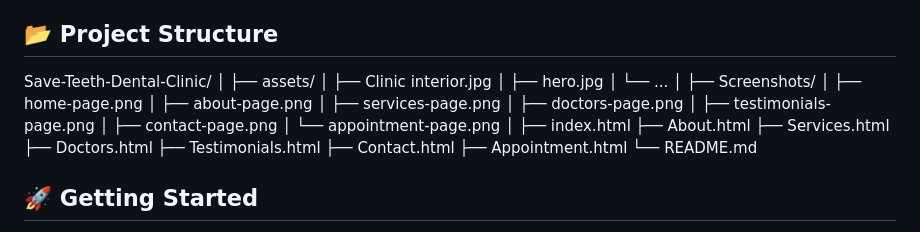
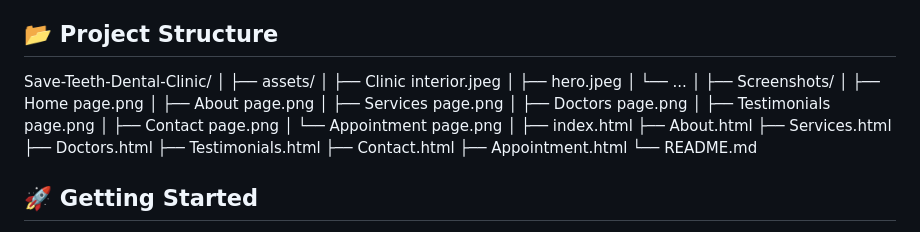
Before and after one commit to Sehrish-web209/Save-Teeth-Dental-Clinic-, a Markdown page: README.md, the part around one of its changes. Drawn GitHub-style.

```diff
--- a/README.md
+++ b/README.md
@@ -75,18 +75,18 @@ https://sehrish-web209.github.io/Save-Teeth-Dental-Clinic-/
 Save-Teeth-Dental-Clinic/
 │
 ├── assets/
-│   ├── Clinic interior.jpg
-│   ├── hero.jpg
+│   ├── Clinic interior.jpeg
+│   ├── hero.jpeg
 │   └── ...
 │
 ├── Screenshots/
-│   ├── home-page.png
-│   ├── about-page.png
-│   ├── services-page.png
-│   ├── doctors-page.png
-│   ├── testimonials-page.png
-│   ├── contact-page.png
-│   └── appointment-page.png
+│   ├── Home page.png
+│   ├── About page.png
+│   ├── Services page.png
+│   ├── Doctors page.png
+│   ├── Testimonials page.png
+│   ├── Contact page.png
+│   └── Appointment page.png
 │
 ├── index.html
 ├── About.html
```
Also changed, not shown: other parts of README.md (+1 -1 lines).
